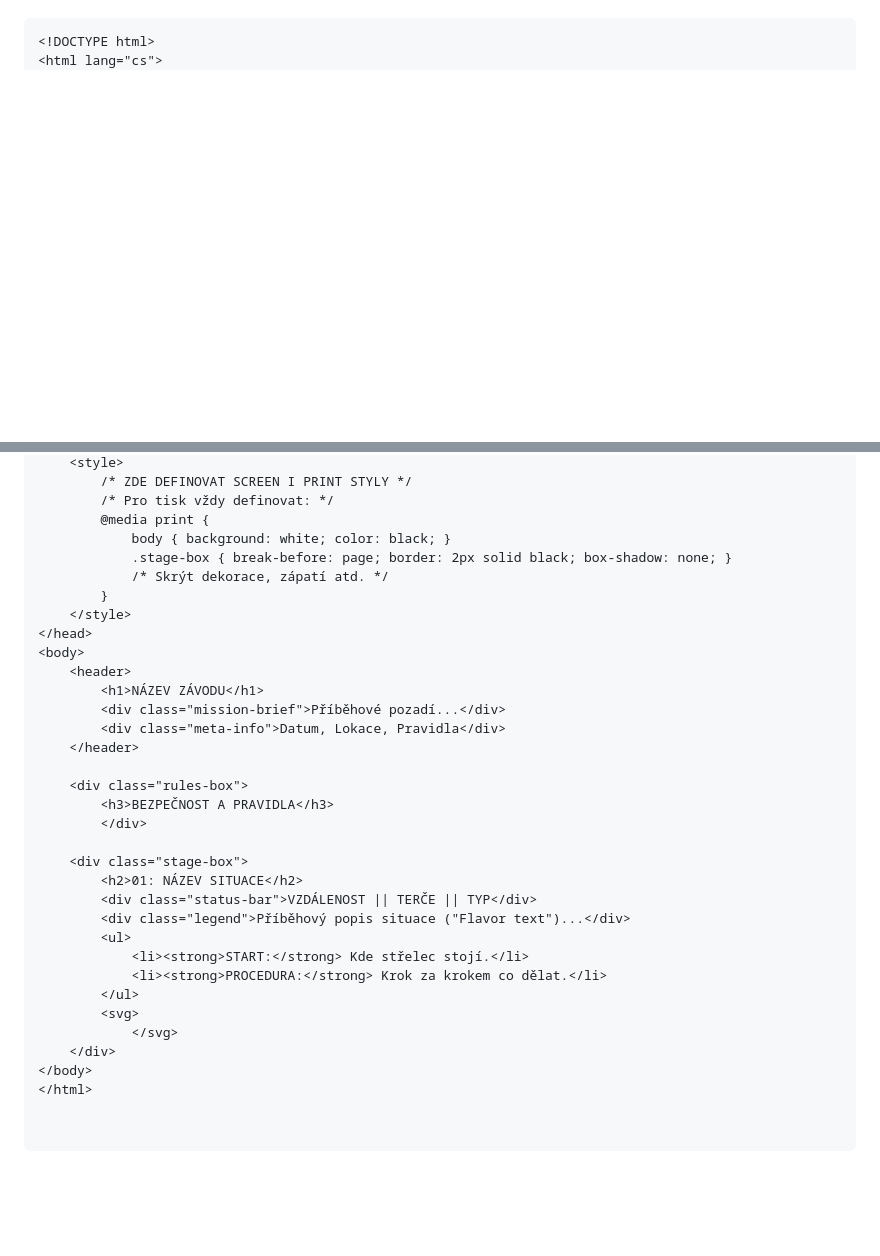
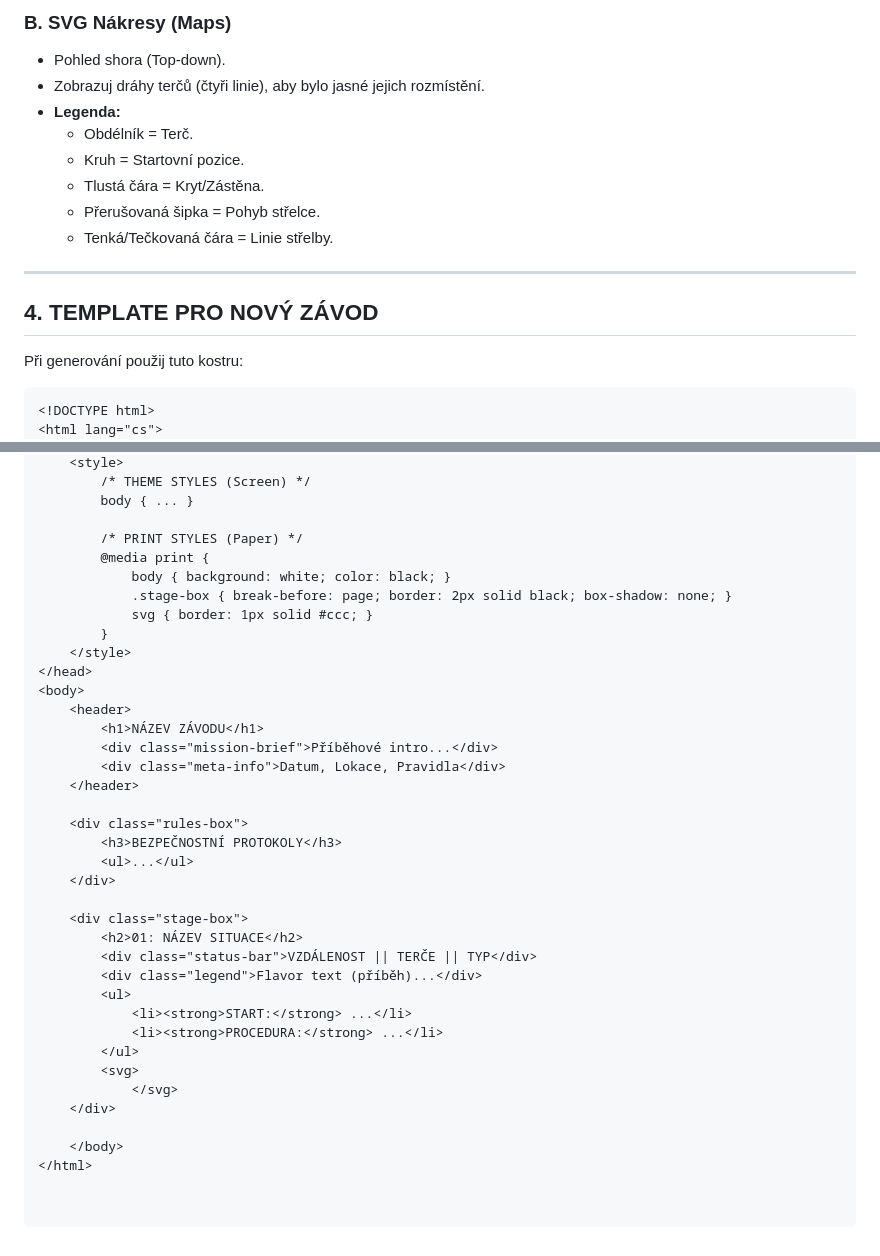
Before and after one commit to lnykryn/zavody, a Markdown page: CONTEXT.md, 2 parts joined by grey strips. GitHub-like rendering; blank space fills up the shorter version.

````diff
--- a/CONTEXT.md
+++ b/CONTEXT.md
@@ -50,3 +62,17 @@ Při generování nového závodu dodrž tuto strukturu:
+### B. SVG Nákresy (Maps)
+* Pohled shora (Top-down).
+* Zobrazuj dráhy terčů (čtyři linie), aby bylo jasné jejich rozmístění.
+* **Legenda:**
+    * Obdélník = Terč.
+    * Kruh = Startovní pozice.
+    * Tlustá čára = Kryt/Zástěna.
+    * Přerušovaná šipka = Pohyb střelce.
+    * Tenká/Tečkovaná čára = Linie střelby.
+
+---
+
+## 4. TEMPLATE PRO NOVÝ ZÁVOD
+Při generování použij tuto kostru:
 
 ```html
 <!DOCTYPE html>
@@ -55,34 +83,38 @@ Při generování nového závodu dodrž tuto strukturu:
     <style>
-        /* ZDE DEFINOVAT SCREEN I PRINT STYLY */
-        /* Pro tisk vždy definovat: */
+        /* THEME STYLES (Screen) */
+        body { ... }
+
+        /* PRINT STYLES (Paper) */
         @media print {
             body { background: white; color: black; }
             .stage-box { break-before: page; border: 2px solid black; box-shadow: none; }
-            /* Skrýt dekorace, zápatí atd. */
+            svg { border: 1px solid #ccc; }
         }
     </style>
 </head>
 <body>
     <header>
         <h1>NÁZEV ZÁVODU</h1>
-        <div class="mission-brief">Příběhové pozadí...</div>
+        <div class="mission-brief">Příběhové intro...</div>
         <div class="meta-info">Datum, Lokace, Pravidla</div>
     </header>
 
     <div class="rules-box">
-        <h3>BEZPEČNOST A PRAVIDLA</h3>
-        </div>
+        <h3>BEZPEČNOSTNÍ PROTOKOLY</h3>
+        <ul>...</ul>
+    </div>
 
     <div class="stage-box">
         <h2>01: NÁZEV SITUACE</h2>
         <div class="status-bar">VZDÁLENOST || TERČE || TYP</div>
-        <div class="legend">Příběhový popis situace ("Flavor text")...</div>
+        <div class="legend">Flavor text (příběh)...</div>
         <ul>
-            <li><strong>START:</strong> Kde střelec stojí.</li>
-            <li><strong>PROCEDURA:</strong> Krok za krokem co dělat.</li>
+            <li><strong>START:</strong> ...</li>
+            <li><strong>PROCEDURA:</strong> ...</li>
         </ul>
         <svg>
             </svg>
     </div>
-</body>
+
+    </body>
 </html>
````
Also changed, not shown: other parts of CONTEXT.md (+58 -44 lines).
